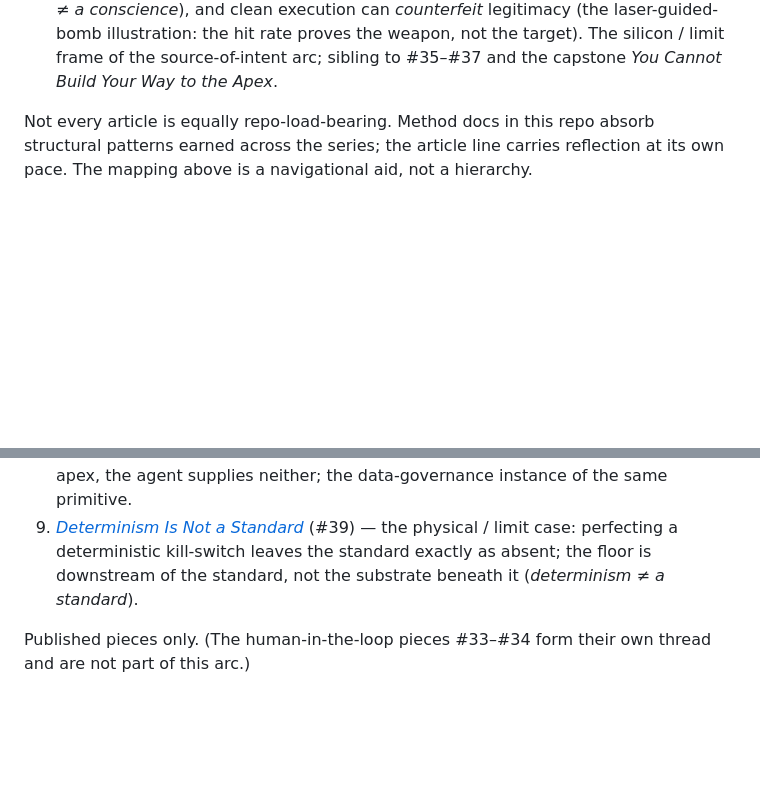
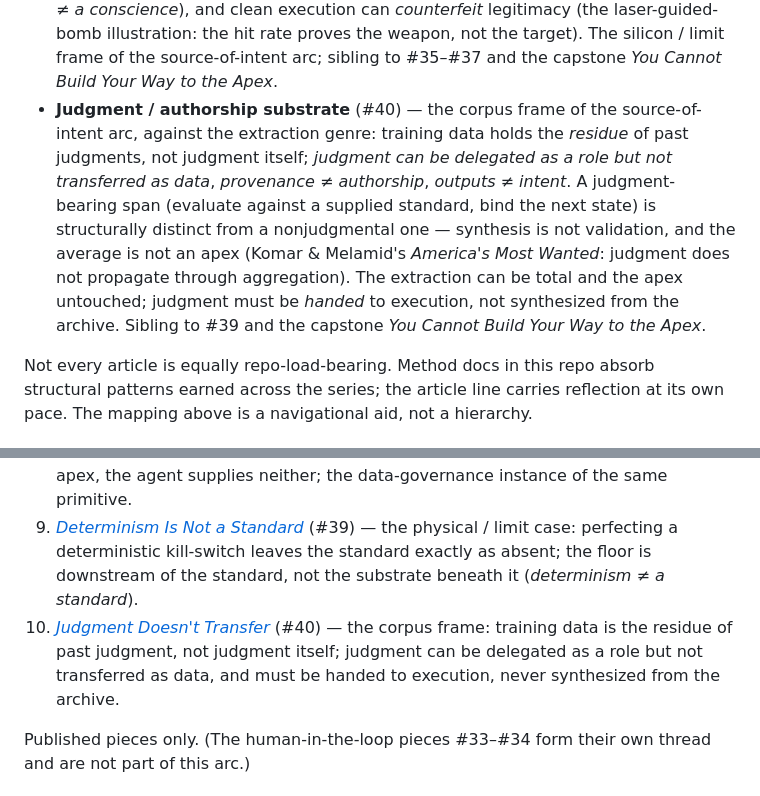
Before and after one commit to apexSolarKiss/method-ASK, a Markdown page: docs/articles.md, 2 parts joined by grey strips. Rendered like a GitHub page; blank space fills up the shorter version.

```diff
--- a/docs/articles.md
+++ b/docs/articles.md
@@ -78,6 +79,7 @@ The series builds in clusters. Each cluster contributes substrate to a different
 - **Provenance-floor / intent-apex substrate** (#37) — the data-governance reading of the source-of-intent thesis, answering the *data-first, not AI-first* take: there are two foundations at opposite ends of the stack — *provenance* below the agent (clean lineage, ownership) and *source of intent* above it (what the system is for) — and the agent supplies neither, executing a clean *proxy* against whatever apex it is pointed at. The failure that bites is pristine data feeding an unowned decision (no provenance shape to find; authority borrowed from the clean substrate), not dirty data; the apex is a standing function, not a parameter — synthesis is not validation. The data-substrate instance of the wrong-layer error #35 names in topology — *the same mistake at two layers*. Cited as interlocutor (the data-first take + Goertzel), not a method source; an applied reading, not doctrine. Sibling to #35 / #36 and the source-of-intent line.
 - **Reflective-compression / authorship substrate** (#38) — the essay line reflecting on itself. The publication layer is *reflective compression* that returns machine-scale activity to human bandwidth (the stack thesis #3 applied to writing): a selective model of the system's traces, not a transcript, and generative rather than merely reductive (forcing several events into one argument surfaces their shared structure). Reflection is not self-authorization — the essay makes an insight legible; the human source of intent decides whether it becomes intent and relays it into an authorized surface (#17 / #19), with writing repeatedly producing candidate architecture the source-of-intent loop made operative. Names *authorship is not manual composition* (fluency is not authorship; the model produces candidates, the system authors the work — the camera-is-not-the-photographer move, plus the Duchamp / LeWitt / Baldessari delegation lineage), and publication as exteriority (#26) that forces portable definition and invites error-correction from outside the system's momentum. Distributed cognition held to a human center of gravity. Sibling to the reflective-stack (#23), exteriority (#26), and self-initiated-publishing/authorship (#31) clusters.
 - **Enforcement / floor-vs-standard substrate** (#39) — the physical-enforcement limit case that names the clean stack the arc left implicit: **apex** (supplies the standard) → **governance** (translates it into rules + thresholds) → **operational floor** (the boundary) → **substrate** (carries / clears / enforces), so *the floor is downstream of the standard, not the substrate beneath it*. Perfecting enforcement — a deterministic, cryptographic, sub-firmware kill-switch — leaves the standard exactly as absent (*determinism ≠ a standard, enforcement ≠ governance, a reflex ≠ a conscience*), and clean execution can *counterfeit* legitimacy (the laser-guided-bomb illustration: the hit rate proves the weapon, not the target). The silicon / limit frame of the source-of-intent arc; sibling to #35–#37 and the capstone *You Cannot Build Your Way to the Apex*.
+- **Judgment / authorship substrate** (#40) — the corpus frame of the source-of-intent arc, against the extraction genre: training data holds the *residue* of past judgments, not judgment itself; *judgment can be delegated as a role but not transferred as data*, *provenance ≠ authorship*, *outputs ≠ intent*. A judgment-bearing span (evaluate against a supplied standard, bind the next state) is structurally distinct from a nonjudgmental one — synthesis is not validation, and the average is not an apex (Komar & Melamid's *America's Most Wanted*: judgment does not propagate through aggregation). The extraction can be total and the apex untouched; judgment must be *handed* to execution, not synthesized from the archive. Sibling to #39 and the capstone *You Cannot Build Your Way to the Apex*.
 
 Not every article is equally repo-load-bearing. Method docs in this repo absorb structural patterns earned across the series; the article line carries reflection at its own pace. The mapping above is a navigational aid, not a hierarchy.
 
@@ -98,6 +100,7 @@ A path through the source-of-intent thesis: **AGI as a stack**, source of intent
 7. [*The Third Word Is the Hard One*](https://atomicspacekitten.substack.com/p/the-third-word-is-the-hard-one) (#36) — accountability requires authority, obligation, recourse, and a normative apex; source of intent is the *missing axiom*.
 8. [*A Clean Lake Is Not Enough*](https://atomicspacekitten.substack.com/p/a-clean-lake-is-not-enough) (#37) — provenance is the floor, source of intent is the apex, the agent supplies neither; the data-governance instance of the same primitive.
 9. [*Determinism Is Not a Standard*](https://atomicspacekitten.substack.com/p/determinism-is-not-a-standard) (#39) — the physical / limit case: perfecting a deterministic kill-switch leaves the standard exactly as absent; the floor is downstream of the standard, not the substrate beneath it (*determinism ≠ a standard*).
+10. [*Judgment Doesn't Transfer*](https://atomicspacekitten.substack.com/p/judgment-doesnt-transfer) (#40) — the corpus frame: training data is the residue of past judgment, not judgment itself; judgment can be delegated as a role but not transferred as data, and must be handed to execution, never synthesized from the archive.
 
 Published pieces only. (The human-in-the-loop pieces #33–#34 form their own thread and are not part of this arc.)
 
```
Also changed, not shown: other parts of docs/articles.md (+1 -0 lines), docs/normative-apex.md (+3 -3 lines).
